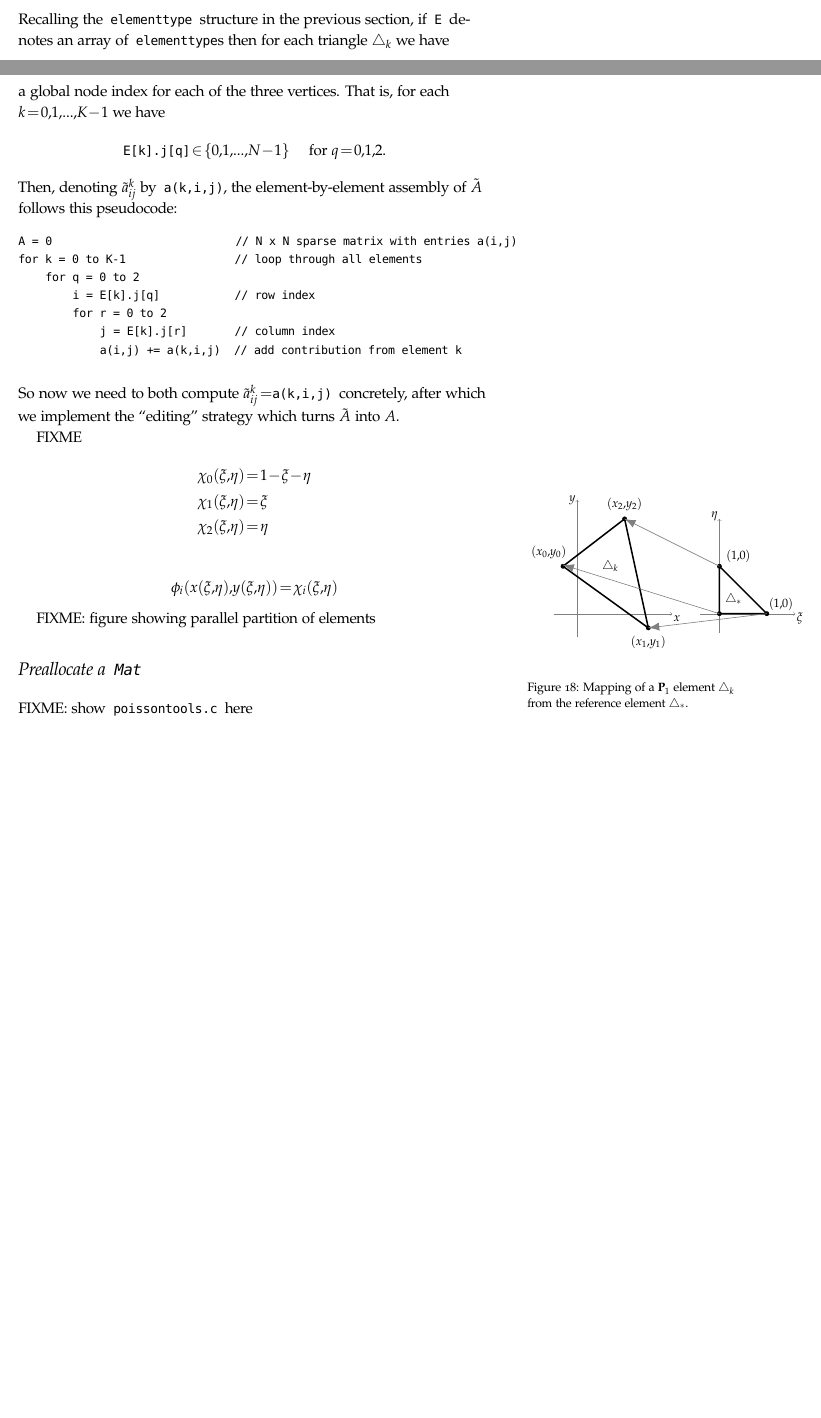
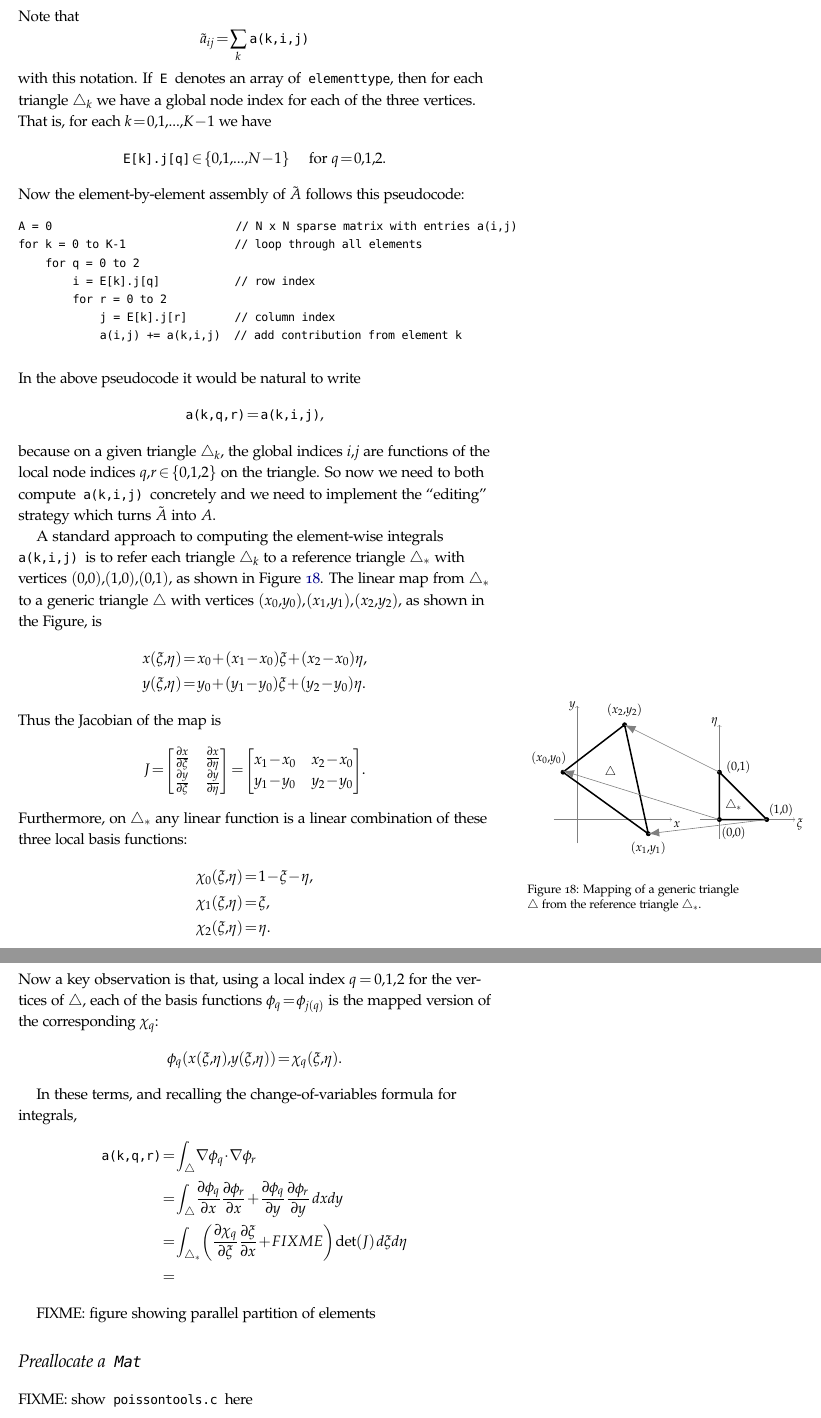
Before and after one commit to bueler/p4pdes, a LaTeX thesis (tex/book.tex, which reads tex/linear.tex): two parts of pages 23 and 24 of 39 before the commit and two parts of pages 24 and 25 of 39 after it, joined at a grey line, cut at the place of the change, the shorter picture padded with empty space. Compiled offline with pdfLaTeX.

Commit message:
work on presenting the element-wise integral for the stiffness matrix

```diff
--- a/tex/linear.tex
+++ b/tex/linear.tex
@@ -317,7 +316,10 @@ To explain such element-by-element assembly we first define the integral over ju
-    $$\tilde a_{ij}^k = \int_{\triangle_k} \grad \phi_j \cdot \grad \phi_i.$$
-Recalling the \texttt{elementtype} structure in the previous section, if \texttt{E} denotes an array of \texttt{elementtype}s then for each triangle $\triangle_k$ we have a global node index for each of the three vertices.  That is, for each $k=0,1,\dots,K-1$ we have
+To explain such element-by-element assembly we first define the integral over just one triangle $\triangle_k$, and we give it a code-style name:
+    $$\text{\texttt{a(k,i,j)}} = \int_{\triangle_k} \grad \phi_j \cdot \grad \phi_i.$$
+Note that
+    $$\tilde a_{ij} = \sum_k \phantom{.}\text{\texttt{a(k,i,j)}}$$
+with this notation.  If \texttt{E} denotes an array of \texttt{elementtype}, then for each triangle $\triangle_k$ we have a global node index for each of the three vertices.  That is, for each $k=0,1,\dots,K-1$ we have
     $$\text{\texttt{E[k].j[q]}} \in \{0,1,\dots,N-1\} \quad \text{ for } q = 0,1,2.$$
-Then, denoting $\tilde a_{ij}^k$ by \texttt{a(k,i,j)}, the element-by-element assembly of $\tilde A$ follows this pseudocode:
+Now the element-by-element assembly of $\tilde A$ follows this pseudocode:
 \begin{Verbatim}[fontsize=\small]
 A = 0                           // N x N sparse matrix with entries a(i,j)
 for k = 0 to K-1                // loop through all elements
@@ -328,17 +330,25 @@ for k = 0 to K-1                // loop through all elements
             a(i,j) += a(k,i,j)  // add contribution from element k
 \end{Verbatim}
 \medskip\noindent
-So now we need to both compute $\tilde a_{ij}^k= $\texttt{a(k,i,j)} concretely, after which we implement the ``editing'' strategy which turns $\tilde A$ into $A$.
+In the above pseudocode it would be natural to write
+    $$\text{\texttt{a(k,q,r)}} = \text{\texttt{a(k,i,j)}},$$
+because on a given triangle $\triangle_k$, the global indices $i,j$ are functions of the local node indices $q,r\in\{0,1,2\}$ on the triangle.  So now we need to both compute \texttt{a(k,i,j)} concretely and we need to implement the ``editing'' strategy which turns $\tilde A$ into $A$.
 
-
-FIXME
+A standard approach to computing the element-wise integrals \texttt{a(k,i,j)} is to refer each triangle $\triangle_k$ to a reference triangle $\triangle_\ast$ with vertices $(0,0),\,(1,0),\,(0,1)$, as shown in Figure \ref{fig:isoparametric}.  The linear map from $\triangle_\ast$ to a generic triangle $\triangle$ with vertices $(x_0,y_0),\,(x_1,y_1),\,(x_2,y_2)$, as shown in the Figure, is
 \begin{align*}
-\chi_0(\xi,\eta) &= 1-\xi-\eta \\
-\chi_1(\xi,\eta) &= \xi \\
-\chi_2(\xi,\eta) &= \eta
+x(\xi,\eta) &= x_0 + (x_1-x_0) \xi + (x_2-x_0) \eta, \\
+y(\xi,\eta) &= y_0 + (y_1-y_0) \xi + (y_2-y_0) \eta.
 \end{align*}
-
-$$\phi_i(x(\xi,\eta),y(\xi,\eta)) = \chi_i(\xi,\eta)$$
+Thus the Jacobian of the map is
+    $$J = \begin{bmatrix}
+    \frac{\partial x}{\partial \xi} & \frac{\partial x}{\partial \eta} \\
+    \frac{\partial y}{\partial \xi} & \frac{\partial y}{\partial \eta}
+    \end{bmatrix}
+    =
+    \begin{bmatrix}
+    x_1-x_0 & x_2-x_0 \\
+    y_1-y_0 & y_2-y_0
+    \end{bmatrix}.$$
 
 \begin{marginfigure}
 \begin{tikzpicture}[scale=1.1,
@@ -358,7 +368,7 @@ $$\phi_i(x(\xi,\eta),y(\xi,\eta)) = \chi_i(\xi,\eta)$$
     \draw (3.5,-0.6) node {$(x_1,y_1)$};
     \draw (3.0,2.3) node {$(x_2,y_2)$};
     \draw[line width=1pt] (1.7,1) -- (3.5,-0.3) -- (3.0,2.0) -- cycle;
-    \draw (2.7,1.0) node {$\triangle_k$};
+    \draw (2.7,1.0) node {$\triangle$};
 % right xi,eta axes
     \draw[->, gray, very thin] (4.6,0) -- (6.6,0);
     \draw[->, gray, very thin] (5,-0.4) -- (5,2.0);
@@ -367,20 +377,37 @@ $$\phi_i(x(\xi,\eta),y(\xi,\eta)) = \chi_i(\xi,\eta)$$
     \filldraw (5,0) circle (1.25pt);  % (0,0)
     \filldraw (6,0) circle (1.25pt);  % (1,0)
     \filldraw (5,1) circle (1.25pt);  % (0,1)
+    \draw (5.3,-0.3) node {$(0,0)$};
     \draw (6.3,0.2) node {$(1,0)$};
-    \draw (5.4,1.2) node {$(1,0)$};
+    \draw (5.4,1.1) node {$(0,1)$};
     \draw[line width=1pt] (5,0) -- (6,0) -- (5,1) -- cycle;
     \draw (5.3,0.3) node {$\triangle_\ast$};
-% arcs connecting nodes
-\draw[gray, postaction={decorate}] (5,0) -- (1.7,1.03);
-\draw[gray, postaction={decorate}] (6,0) -- (3.5,-0.3);
-\draw[gray, postaction={decorate}] (5,1) -- (3.0,2.0);
-%\draw[thin, gray] (5,0) .. controls (4.7,0.4) and (2.0,1.1) .. (1.7,1);
+% arrows connecting nodes
+    \draw[gray, postaction={decorate}] (5,0) -- (1.7,1.03);
+    \draw[gray, postaction={decorate}] (6,0) -- (3.5,-0.3);
+    \draw[gray, postaction={decorate}] (5,1) -- (3.0,2.0);
 \end{tikzpicture}
-\medskip
-\caption{Mapping of a $\Pone$ element $\triangle_k$ from the reference element $\triangle_\ast$.}
+\smallskip
+\caption{Mapping of a generic triangle $\triangle$ from the reference triangle $\triangle_\ast$.}
 \label{fig:isoparametric}
 \end{marginfigure}
+
+\noindent Furthermore, on $\triangle_\ast$ any linear function is a linear combination of these three local basis functions:
+\begin{align*}
+\chi_0(\xi,\eta) &= 1-\xi-\eta, \\
+\chi_1(\xi,\eta) &= \xi, \\
+\chi_2(\xi,\eta) &= \eta.
+\end{align*}
+Now a key observation is that, using a local index $q=0,1,2$ for the vertices of $\triangle$, each of the basis functions $\phi_q=\phi_{j(q)}$ is the mapped version of the corresponding $\chi_q$:
+   $$\phi_q(x(\xi,\eta),y(\xi,\eta)) = \chi_q(\xi,\eta).$$
+
+In these terms, and recalling the change-of-variables formula for integrals,
+\begin{align*}
+\text{\texttt{a(k,q,r)}} &= \int_{\triangle} \grad\phi_q \cdot \grad\phi_r \\
+   &= \int_{\triangle} \frac{\partial\phi_q}{\partial x} \frac{\partial\phi_r}{\partial x} + \frac{\partial\phi_q}{\partial y} \frac{\partial\phi_r}{\partial y} \; dx \, dy \\
+   &= \int_{\triangle_\ast} \left(\frac{\partial \chi_q}{\partial \xi} \frac{\partial \xi}{\partial x} + FIXME \right) \; \det(J) \; d\xi \, d\eta \\
+   &=
+\end{align*}
 
 FIXME: figure showing parallel partition of elements
 
```
Also changed, not shown: tex/linear.tex (15 more changed lines).
